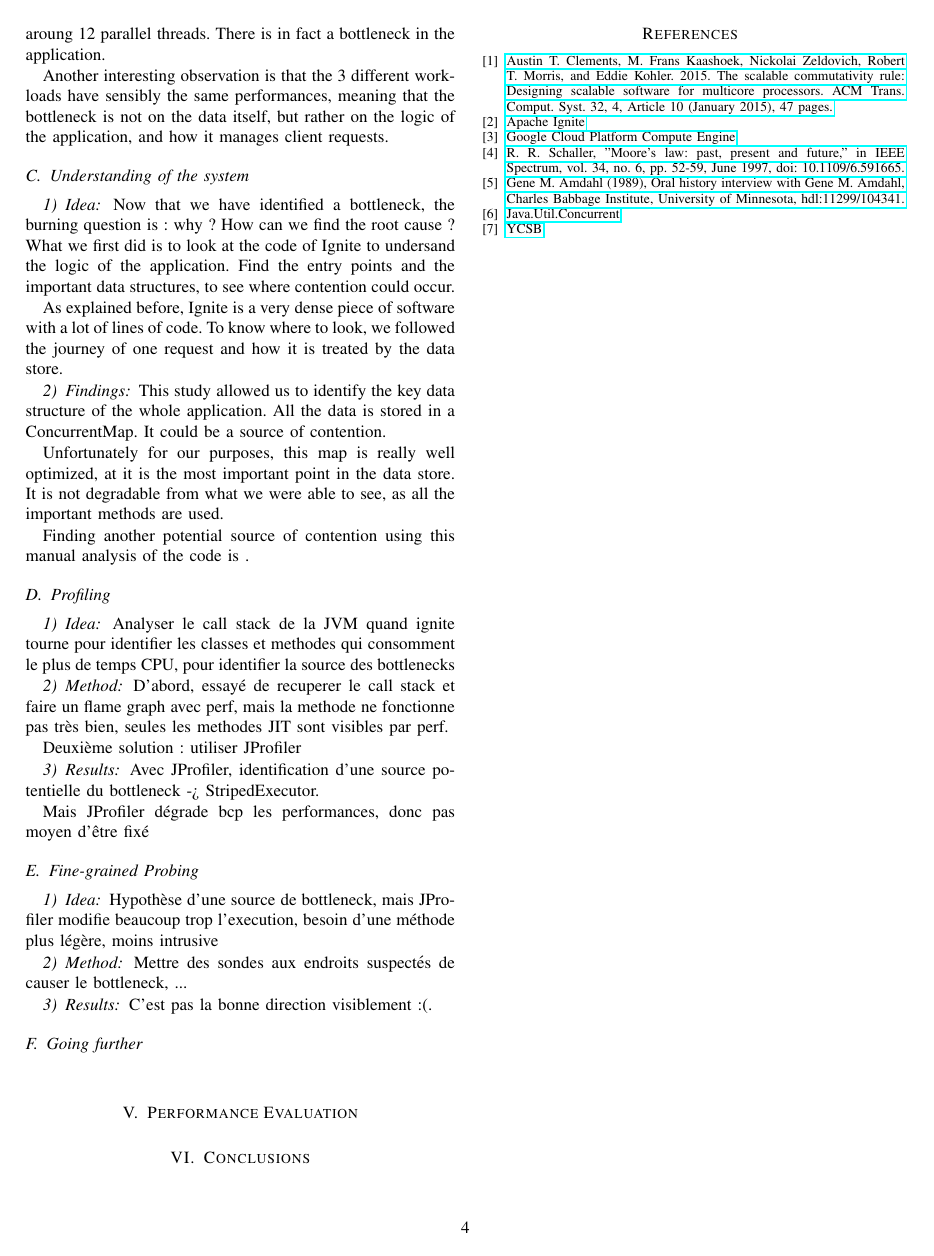
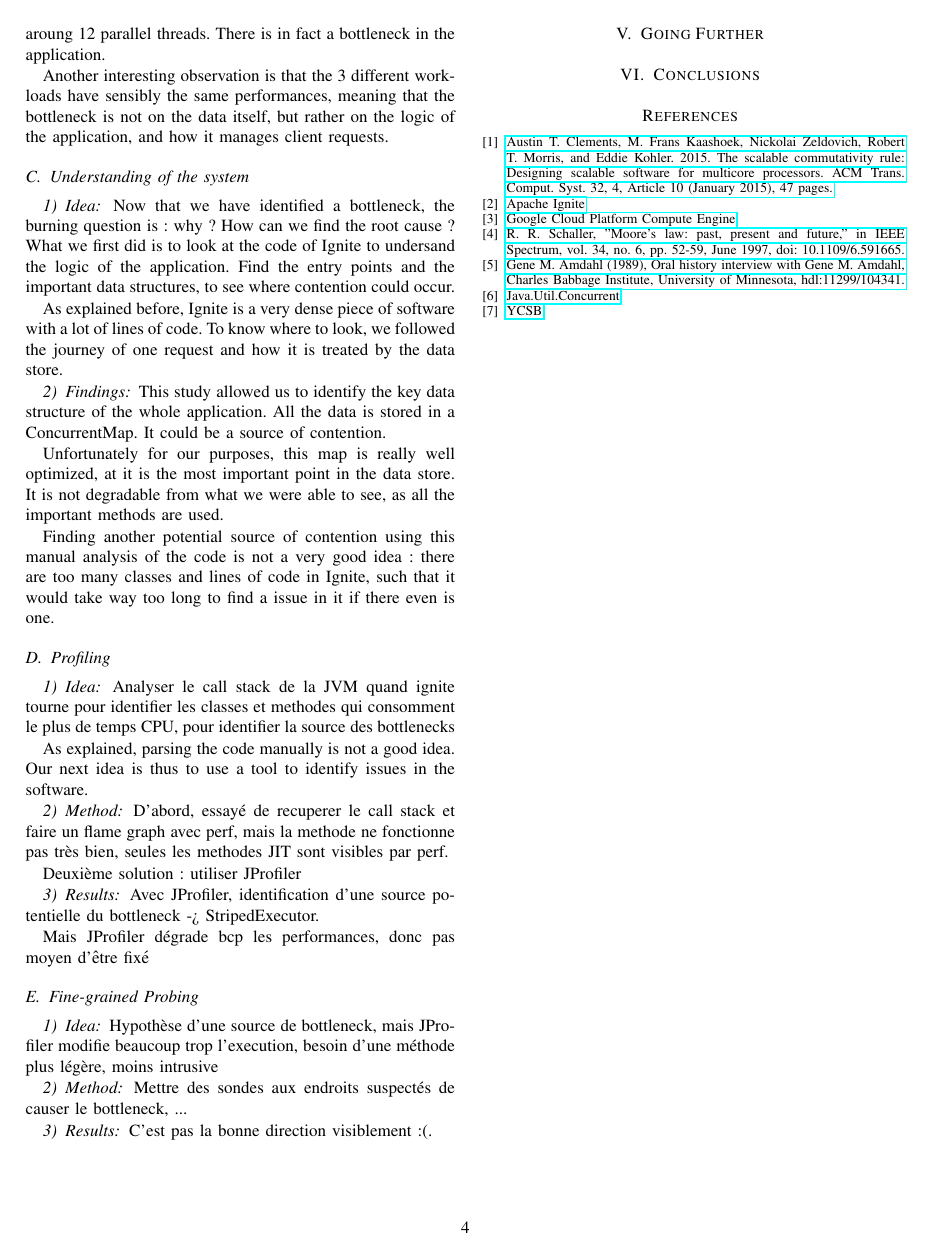
Before and after one commit to Adchad/IgniteDegradableObjects, a LaTeX paper (report/rapport.tex): page 4 of 4. Compiled offline with pdfLaTeX; a missing font is replaced by an installed copy or a similar font; a LaTeX package or settings file that is missing is left out.

Commit message:
update to the report

```diff
--- a/report/rapport.tex
+++ b/report/rapport.tex
@@ -167,11 +167,13 @@ This study allowed us to identify the key data structure of the whole applicatio
 
 Unfortunately for our purposes, this map is really well optimized, at it is the most important point in the data store. It is not degradable from what we were able to see, as all the important methods are used.
 
-Finding another potential source of contention using this manual analysis of the code is .
+Finding another potential source of contention using this manual analysis of the code is not a very good idea : there are too many classes and lines of code in Ignite, such that it would take way too long to find a issue in it if there even is one.
 
 \subsection{Profiling}
 \subsubsection{Idea}
 Analyser le call stack de la JVM quand ignite tourne pour identifier les classes et methodes qui consomment le plus de temps CPU, pour identifier la source des bottlenecks
+
+As explained, parsing the code manually is not a good idea. Our next idea is thus to use a tool to identify issues in the software.
 \subsubsection{Method}
 D'abord, essayé de recuperer le call stack et faire un flame graph avec perf, mais la methode ne fonctionne pas très bien, seules les methodes JIT sont visibles par perf.
 
@@ -190,13 +192,10 @@ Mettre des sondes aux endroits suspectés de causer le bottleneck, ...
 \subsubsection{Results}
 C'est pas la bonne direction visiblement :(.
 
-\subsection{Going further}
 \bigbreak
 
 
-
-\bigbreak
-\section{Performance Evaluation}
+\section{Going Further}
 \bigbreak
 \section{Conclusions}
 \bigbreak
```
Also changed, not shown: report/rapport.pdf, 3 other files.
